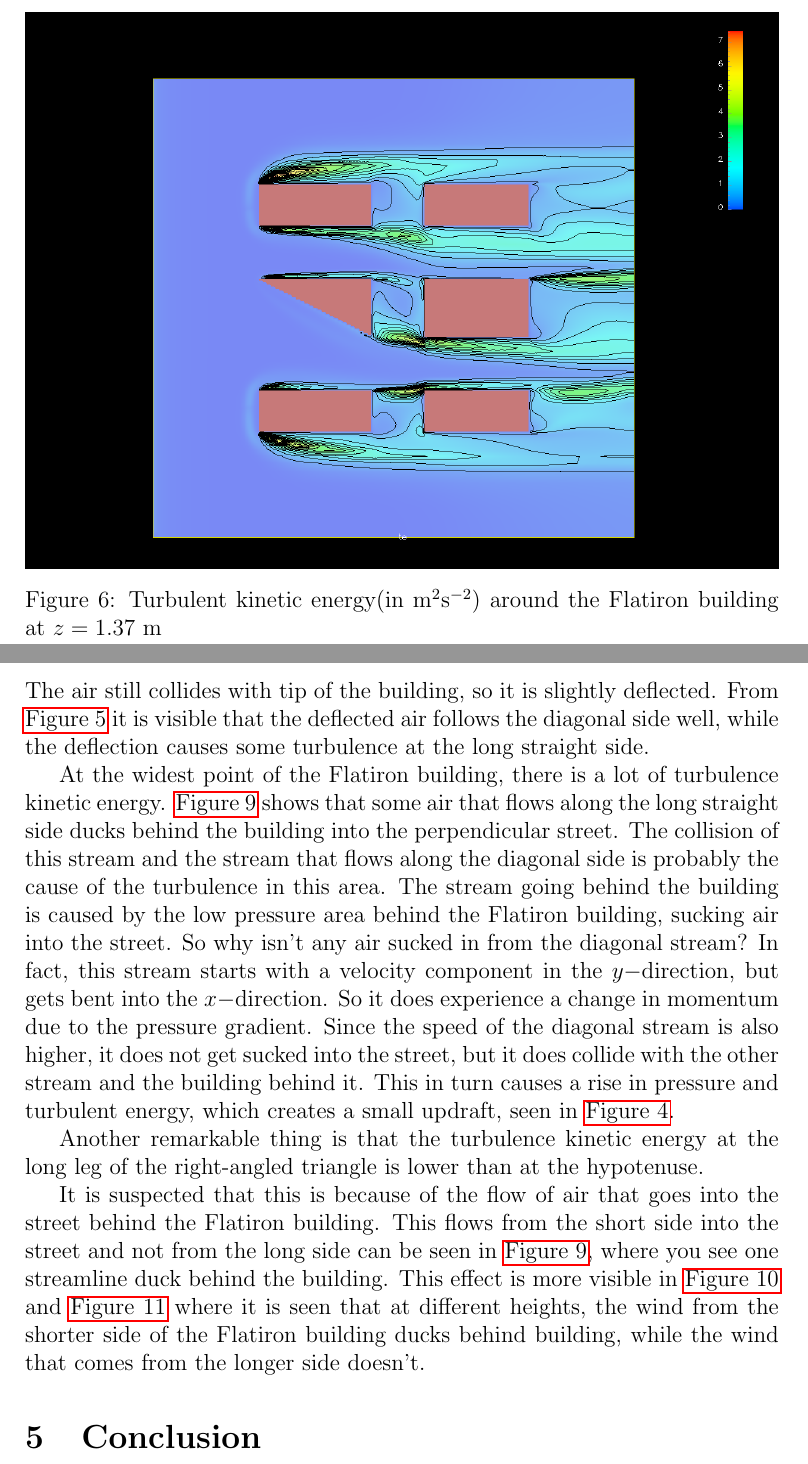
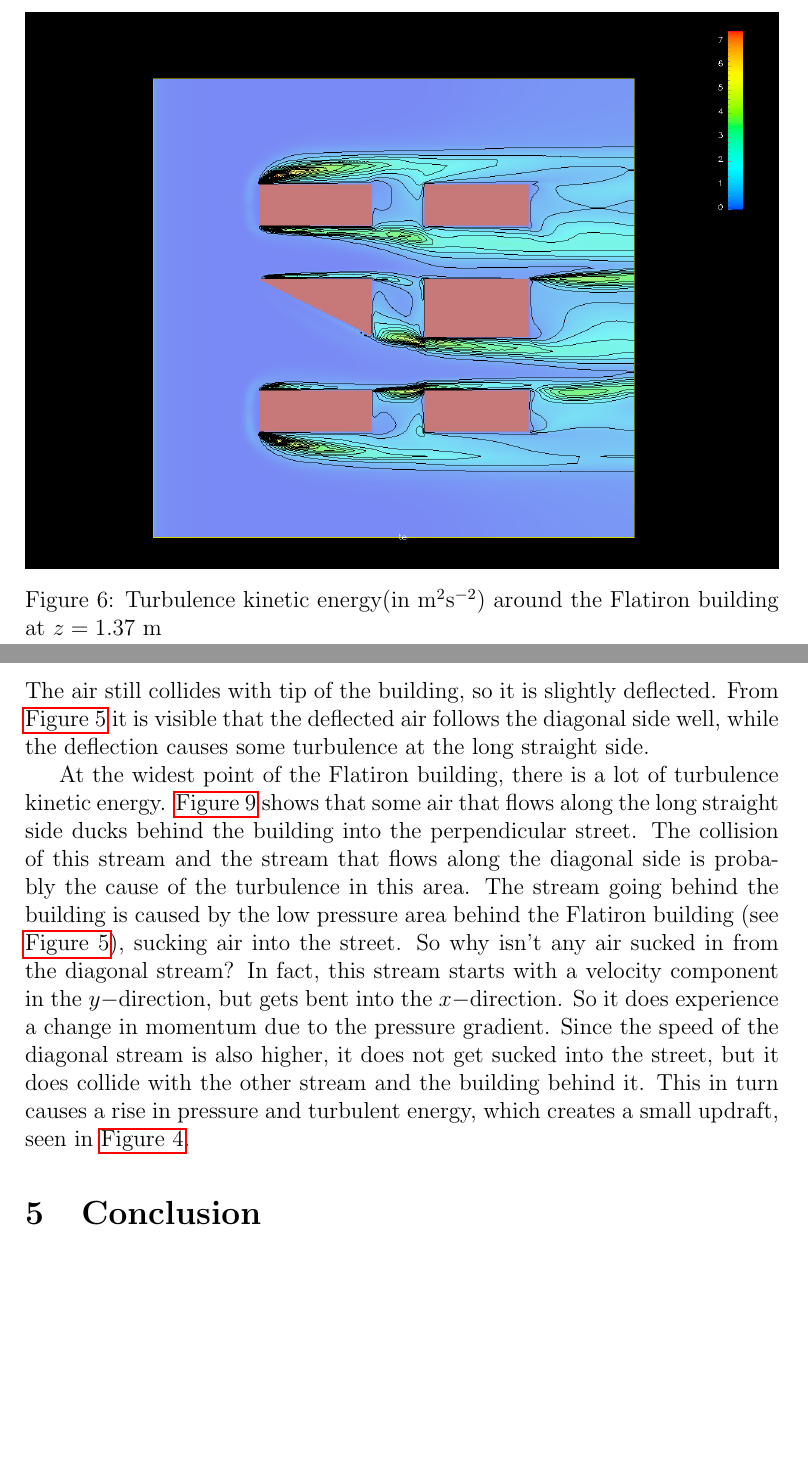
Before and after one commit to rubenb1993/RP-Wind-op-campus, a LaTeX paper (main.tex, which reads results.tex): two parts of pages 12 and 13 of 25, joined at a grey line, cut so that both start at the same text, the shorter picture padded with empty space. Compiled offline with pdfLaTeX.

Commit message:
cleaned up results. removed old explanation

```diff
--- a/results.tex
+++ b/results.tex
@@ -21,14 +21,10 @@ To check if women's ankles would really show, a plot of the velocity in the z-di
 \begin{figure}[htp]
 \centering
 \includegraphics[width = \textwidth]{zenergy.png}
-\caption{Turbulent kinetic energy(in m$^2$s$^{-2}$) around the Flatiron building at $z=1.37$~m}
+\caption{Turbulence kinetic energy(in m$^2$s$^{-2}$) around the Flatiron building at $z=1.37$~m}
 \label{fig:zenergy}
 \end{figure}
 
 What is most interesting about the Flatiron building is the way it diverges the air. As seen in \autoref{fig:zenergy}, there is barely any turbulence at the tip of the Flatiron building (a maximum turbulence kinetic energy of $k=2$~m$^2$s$^{-2}$) while at the other most upfront buildings, around the corners there is up to 7~m$^2$s$^{-2}$. The air at the Flatiron building does not have to come to a full stop in the $x-$direction, so there is not an abrupt change of velocity direction. The air still collides with tip of the building, so it is slightly deflected. From \autoref{fig:zpressure} it is visible that the deflected air follows the diagonal side well, while the deflection causes some turbulence at the long straight side.
 
-At the widest point of the Flatiron building, there is a lot of turbulence kinetic energy. \autoref{fig:streamlinesbottom} shows that some air that flows along the long straight side ducks behind the building into the perpendicular street. The collision of this stream and the stream that flows along the diagonal side is probably the cause of the turbulence in this area. The stream going behind the building is caused by the low pressure area behind the Flatiron building, sucking air into the street. So why isn't any air sucked in from the diagonal stream? In fact, this stream starts with a velocity component in the $y-$direction, but gets bent into the $x-$direction. So it does experience a change in momentum due to the pressure gradient. Since the speed of the diagonal stream is also higher, it does not get sucked into the street, but it does collide with the other stream and the building behind it. This in turn causes a rise in pressure and turbulent energy, which creates a small updraft, seen in \autoref{fig:zvelocity}.
-
-Another remarkable thing is that the turbulence kinetic energy at the long leg of the right-angled triangle is lower than at the hypotenuse.
-
-It is suspected that this is because of the flow of air that goes into the street behind the Flatiron building. This flows from the short side into the street and not from the long side can be seen in \autoref{fig:streamlinesbottom}, where you see one streamline duck behind the building. This effect is more visible in \autoref{fig:streamlinesmid} and \autoref{fig:streamlinestop} where it is seen that at different heights, the wind from the shorter side of the Flatiron building ducks behind building, while the wind that comes from the longer side doesn't.
+At the widest point of the Flatiron building, there is a lot of turbulence kinetic energy. \autoref{fig:streamlinesbottom} shows that some air that flows along the long straight side ducks behind the building into the perpendicular street. The collision of this stream and the stream that flows along the diagonal side is probably the cause of the turbulence in this area. The stream going behind the building is caused by the low pressure area behind the Flatiron building (see \autoref{fig:zpressure}), sucking air into the street. So why isn't any air sucked in from the diagonal stream? In fact, this stream starts with a velocity component in the $y-$direction, but gets bent into the $x-$direction. So it does experience a change in momentum due to the pressure gradient. Since the speed of the diagonal stream is also higher, it does not get sucked into the street, but it does collide with the other stream and the building behind it. This in turn causes a rise in pressure and turbulent energy, which creates a small updraft, seen in \autoref{fig:zvelocity}.
```
Also changed, not shown: results.tex (4 more changed lines).
